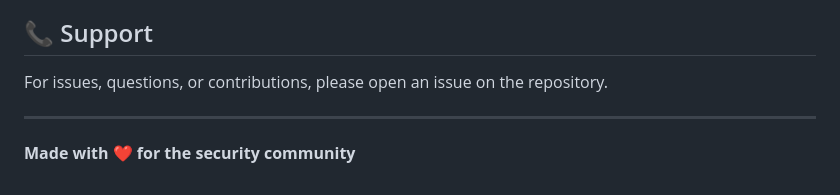
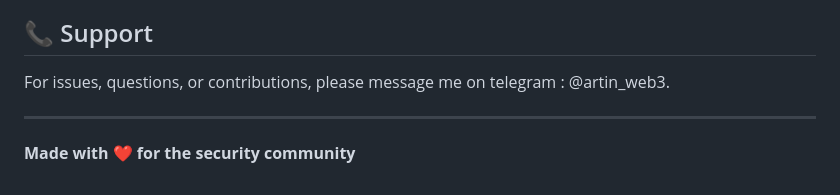
Before and after one commit to im-ezboy/JS-file-analyser, a Markdown page: README.md, the part around the change. Rendered like a GitHub page.

Commit message:
Change support contact to Telegram
Updated support contact information to include Telegram.

```diff
--- a/README.md
+++ b/README.md
@@ -232,7 +232,7 @@ This tool is intended for authorized security testing only. Unauthorized use aga
 
 ## 📞 Support
 
-For issues, questions, or contributions, please open an issue on the repository.
+For issues, questions, or contributions, please message me on telegram : @artin_web3.
 
 ---
 
```
